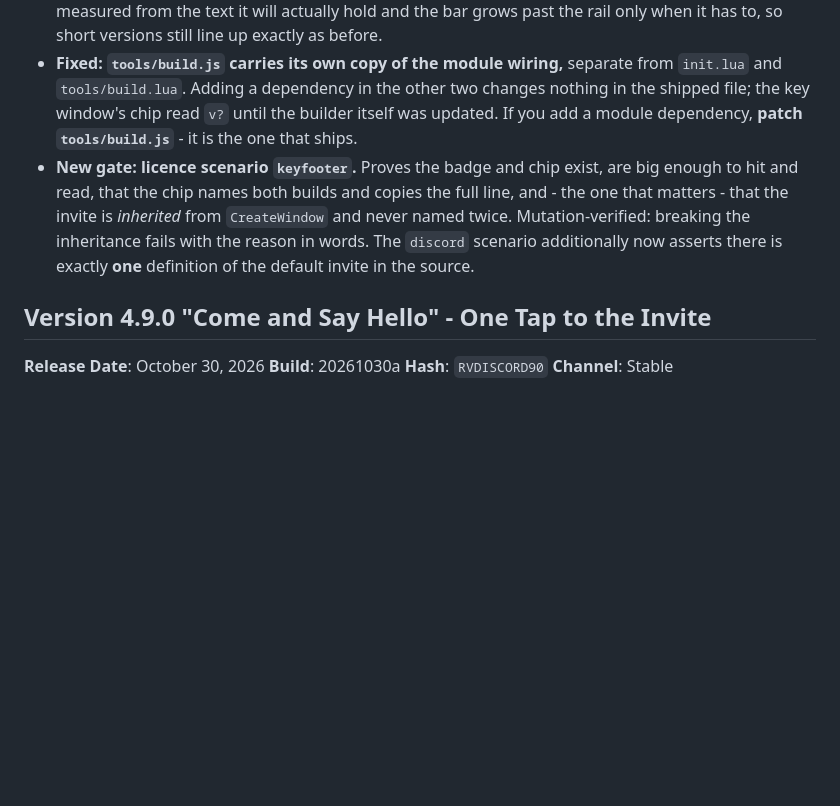
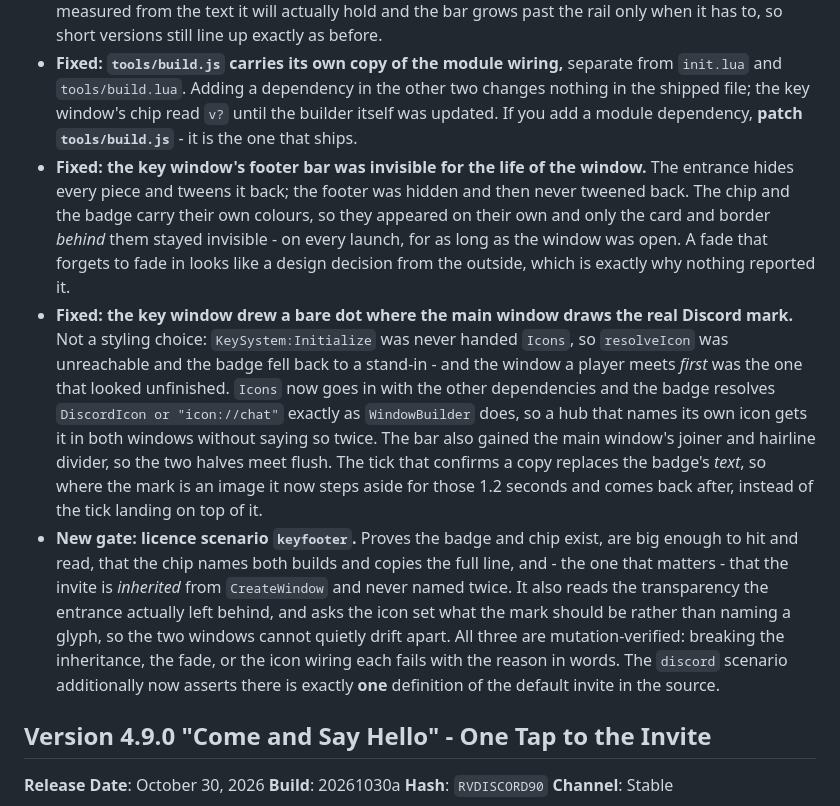
Before and after one commit to CoderRvrse/RvrseUI, a Markdown page: RELEASES.md, the part around the change. Drawn GitHub-style; blank space fills up the shorter version.

Commit message:
docs(releases): record the two faults the device run turned up
Both were found between the gates going green and the build reaching a real
device, and neither could fail a test that only looked for the instances: an
entrance that hid the footer and never faded it back, and a Discord badge
that fell back to a dot because KeySystem was never handed the icon set.

Co-Authored-By: Claude Opus 5 <noreply@anthropic.com>

```diff
--- a/RELEASES.md
+++ b/RELEASES.md
@@ -13,7 +13,9 @@
 - **The key window's footer uses its own geometry, deliberately.** The main window's bar is sized off the tab rail (`railWidth`); the key window has no rail - it is a 500-wide dialog - so reusing those numbers would wedge a tab-shaped bar into a dialog. What is shared is the part that must never disagree: the invite and the clipboard.
 - **Fixed: the main window's version chip stopped fitting its own text at 4.10.0.** The chip was a fixed width derived from the tab rail, and `v4.10.0` is a character longer than `v4.9.0` - the first double-digit minor version silently overflowed it. A fixed width is a bug with a date on it. The chip is now measured from the text it will actually hold and the bar grows past the rail only when it has to, so short versions still line up exactly as before.
 - **Fixed: `tools/build.js` carries its own copy of the module wiring,** separate from `init.lua` and `tools/build.lua`. Adding a dependency in the other two changes nothing in the shipped file; the key window's chip read `v?` until the builder itself was updated. If you add a module dependency, **patch `tools/build.js`** - it is the one that ships.
-- **New gate: licence scenario `keyfooter`.** Proves the badge and chip exist, are big enough to hit and read, that the chip names both builds and copies the full line, and - the one that matters - that the invite is *inherited* from `CreateWindow` and never named twice. Mutation-verified: breaking the inheritance fails with the reason in words. The `discord` scenario additionally now asserts there is exactly **one** definition of the default invite in the source.
+- **Fixed: the key window's footer bar was invisible for the life of the window.** The entrance hides every piece and tweens it back; the footer was hidden and then never tweened back. The chip and the badge carry their own colours, so they appeared on their own and only the card and border *behind* them stayed invisible - on every launch, for as long as the window was open. A fade that forgets to fade in looks like a design decision from the outside, which is exactly why nothing reported it.
+- **Fixed: the key window drew a bare dot where the main window draws the real Discord mark.** Not a styling choice: `KeySystem:Initialize` was never handed `Icons`, so `resolveIcon` was unreachable and the badge fell back to a stand-in - and the window a player meets *first* was the one that looked unfinished. `Icons` now goes in with the other dependencies and the badge resolves `DiscordIcon or "icon://chat"` exactly as `WindowBuilder` does, so a hub that names its own icon gets it in both windows without saying so twice. The bar also gained the main window's joiner and hairline divider, so the two halves meet flush. The tick that confirms a copy replaces the badge's *text*, so where the mark is an image it now steps aside for those 1.2 seconds and comes back after, instead of the tick landing on top of it.
+- **New gate: licence scenario `keyfooter`.** Proves the badge and chip exist, are big enough to hit and read, that the chip names both builds and copies the full line, and - the one that matters - that the invite is *inherited* from `CreateWindow` and never named twice. It also reads the transparency the entrance actually left behind, and asks the icon set what the mark should be rather than naming a glyph, so the two windows cannot quietly drift apart. All three are mutation-verified: breaking the inheritance, the fade, or the icon wiring each fails with the reason in words. The `discord` scenario additionally now asserts there is exactly **one** definition of the default invite in the source.
 
 ## Version 4.9.0 "Come and Say Hello" - One Tap to the Invite
 **Release Date**: October 30, 2026
```
